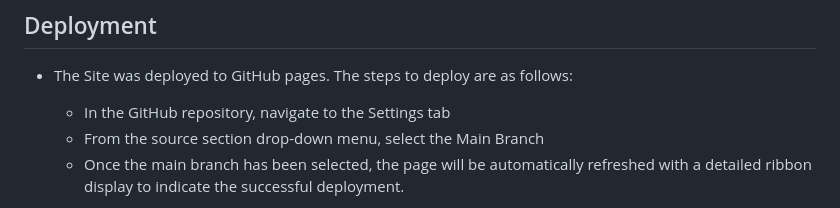
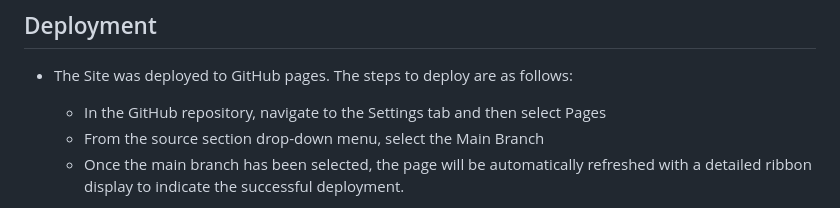
Before and after one commit to JamieTrev/footballquiz, a Markdown page: README.md, the part around the change. Rendered like a GitHub page.

Commit message:
Added an instruction to the deployment process

```diff
--- a/README.md
+++ b/README.md
@@ -136,7 +136,7 @@ The only bug that has not been resolved is on smaller computer screens and table
 
 ## Deployment
 - The Site was deployed to GitHub pages. The steps to deploy are as follows:
-	- In the GitHub repository, navigate to the Settings tab
+	- In the GitHub repository, navigate to the Settings tab and then select Pages
 	- From the source section drop-down menu, select the Main Branch
 	- Once the main branch has been selected, the page will be automatically refreshed with a detailed ribbon display to indicate the successful deployment.
 
```
